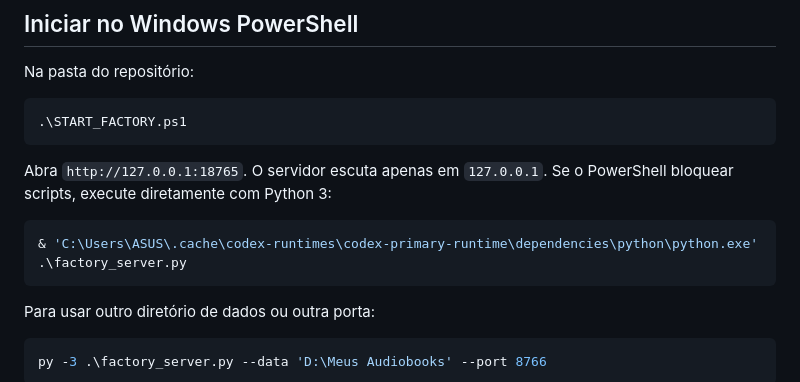
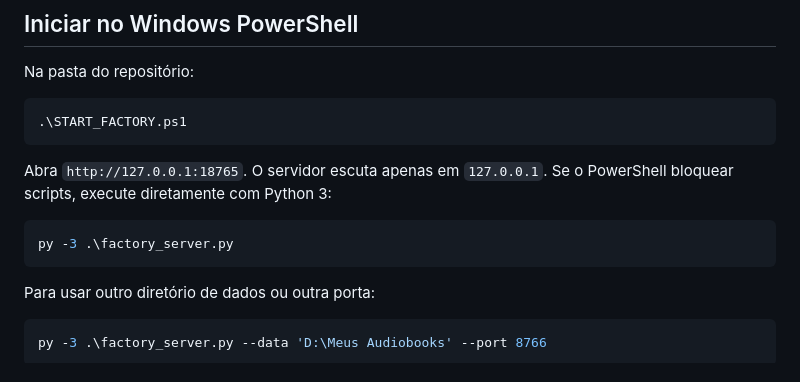
Before and after one commit to lughlammas/dream-fabrics-atlas, a Markdown page: README_FACTORY.md, the part around the change. GitHub-like rendering.

Commit message:
docs: caminho generico no README_FACTORY

````diff
--- a/README_FACTORY.md
+++ b/README_FACTORY.md
@@ -16,7 +16,7 @@ Abra `http://127.0.0.1:18765`. O servidor escuta apenas em `127.0.0.1`.
 Se o PowerShell bloquear scripts, execute diretamente com Python 3:
 
 ```powershell
-& 'C:\Users\ASUS\.cache\codex-runtimes\codex-primary-runtime\dependencies\python\python.exe' .\factory_server.py
+py -3 .\factory_server.py
 ```
 
 Para usar outro diretório de dados ou outra porta:
````
